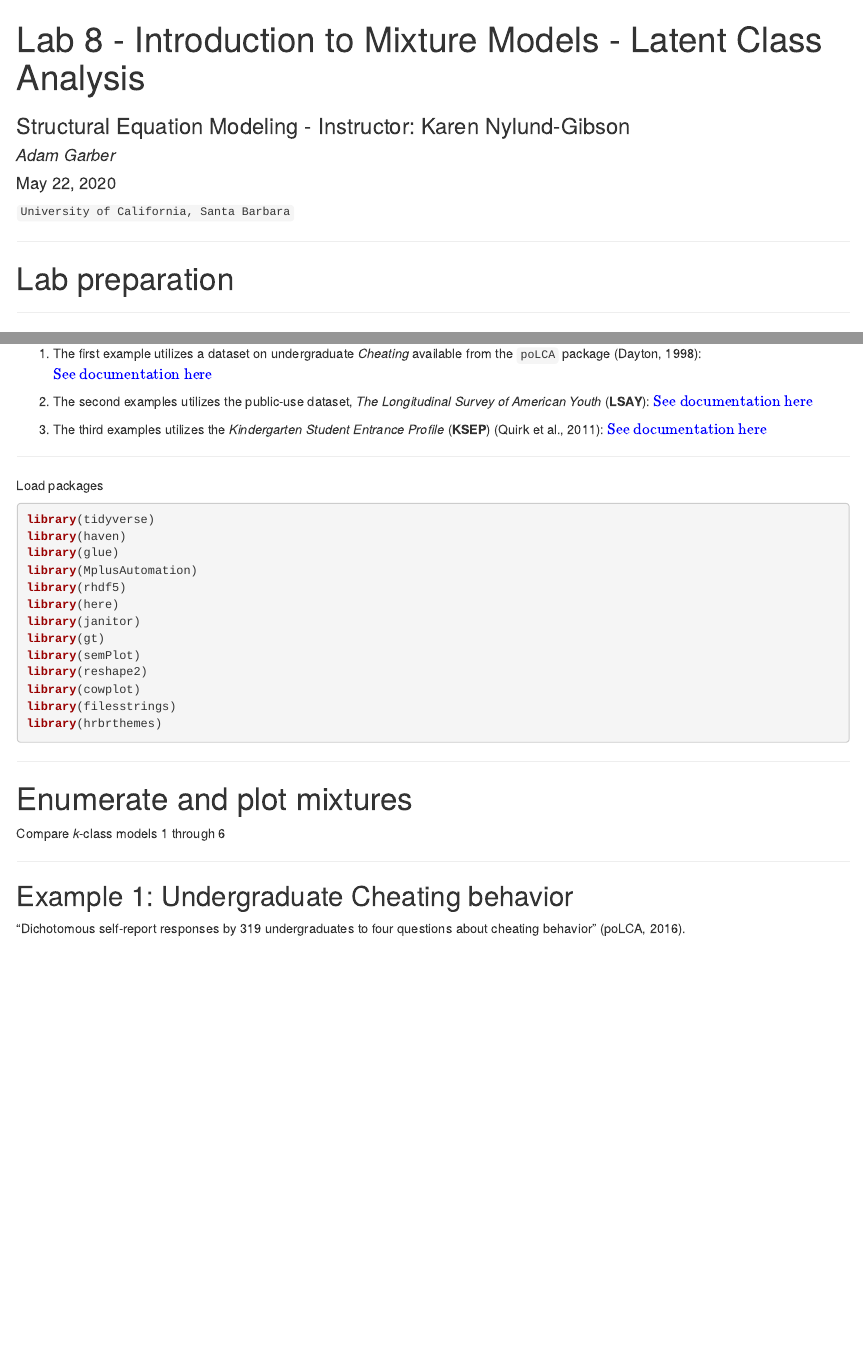
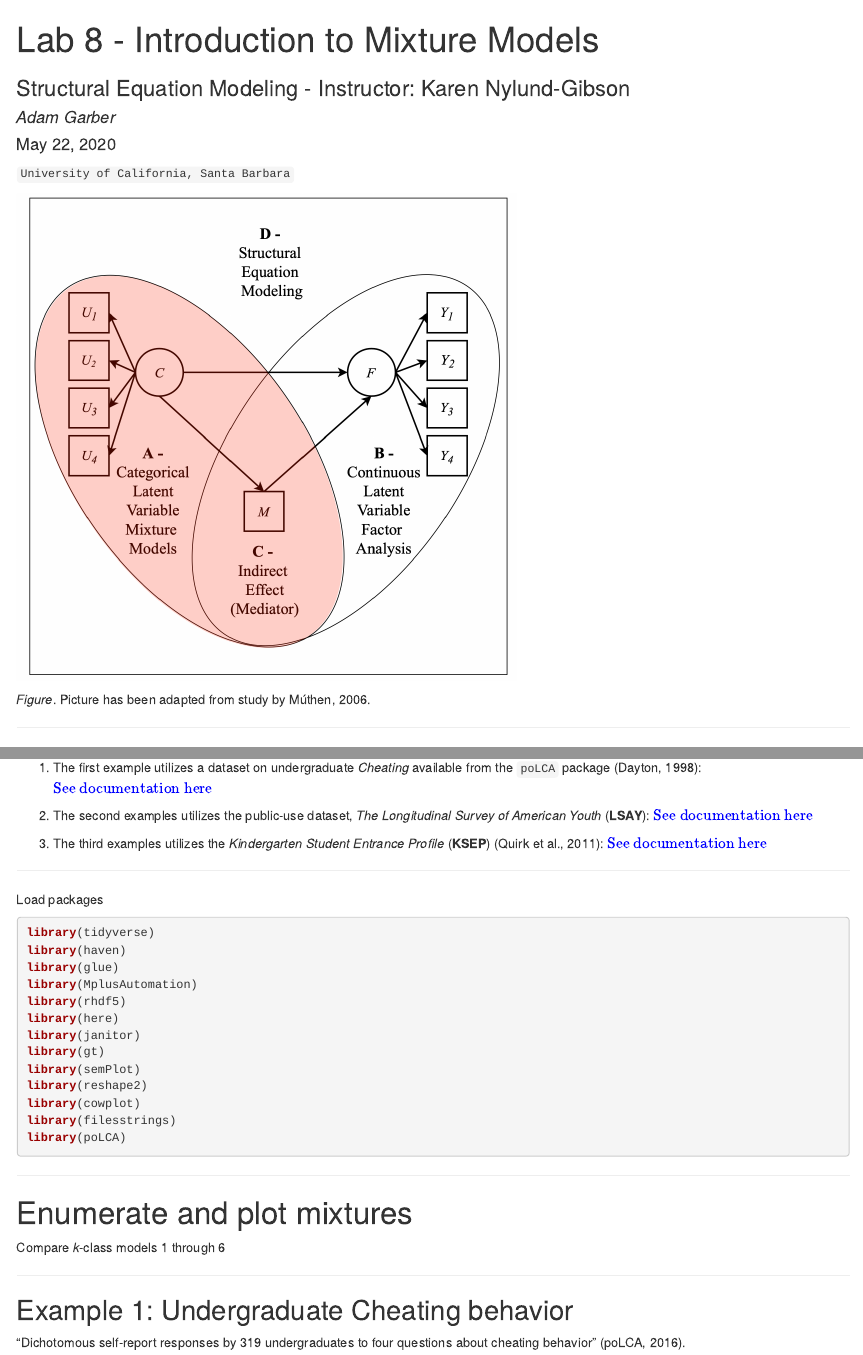
Before and after one commit to RolandMax/SEM-Lab8, an R Markdown document (Lab8-Intro-mixture.Rmd): the page in a window 1100 px wide, from its top, and a second part further down, joined at a grey line. Rendered offline with R 4.5, knitr and Pandoc, with nearby package versions; code that draws random numbers runs with fixed seeds of ours; some code elsewhere in the file could not run offline; column names are cleaned by a stand-in for the janitor package.

Commit message:
add figure

````diff
--- a/Lab8-Intro-mixture.Rmd
+++ b/Lab8-Intro-mixture.Rmd
@@ -1,3 +1,2 @@
 
 ---
-title: "Lab 8 - Introduction to Mixture Models - Latent Class Analysis"
@@ -11,8 +13,19 @@ output:
 ```{r setup, include=FALSE}
 knitr::opts_chunk$set(echo = TRUE, eval = FALSE, message = FALSE, warning = FALSE, tidy = TRUE)
+library(hrbrthemes)
+library(prettydoc)
+library(poLCA)
+library(here)
 ```
 
 `University of California, Santa Barbara`
+
+```{r, echo=FALSE, eval=TRUE, out.width = "60%", out.height= "60%", fig.pos="h"}
+
+knitr::include_graphics(here("figures", "sem_frame_diagram.png"))
+```
+
+*Figure*. Picture has been adapted from study by Múthen, 2006.
 
 ______________________________________________
 
@@ -64,7 +77,8 @@ library(semPlot)
 library(reshape2)
 library(cowplot)
 library(filesstrings)
-library(hrbrthemes)
+library(poLCA)
+
 ```
 
 ____________________________________
````
Also changed, not shown: Lab8-Intro-mixture.html, figures/sem_frame_diagram.png (added), Lab8-Intro-mixture.Rmd (14 more changed lines), 1 other file.
